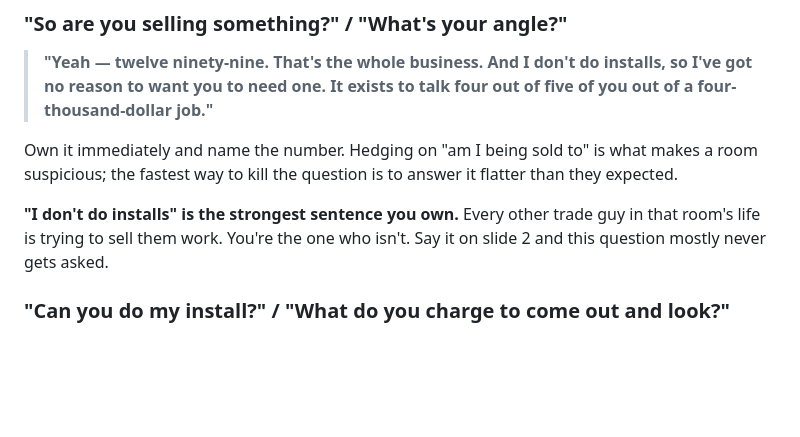
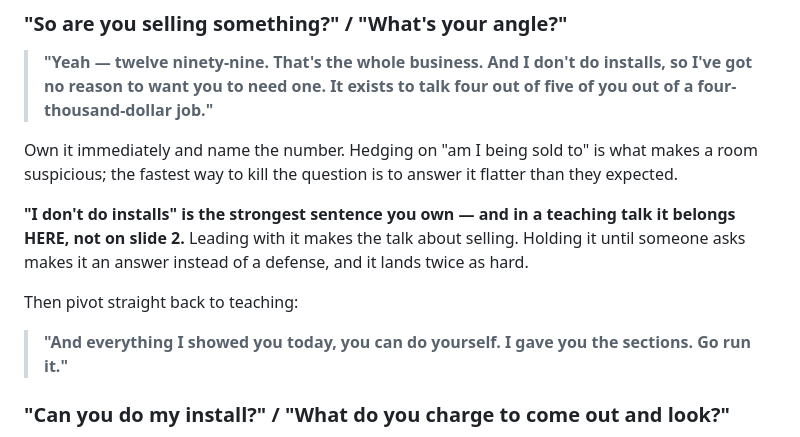
Before and after one commit to LeeHigma0201/evolve-ky, a Markdown page: rehearsal/qa-bank.md, the part around one of its changes. GitHub-like rendering; blank space fills up the shorter version.

```diff
--- a/rehearsal/qa-bank.md
+++ b/rehearsal/qa-bank.md
@@ -13,7 +13,10 @@ Simulated Evolve KY audience: EV-club regulars (Leaf/Bolt/Model 3 owners), 2–4
 
 Own it immediately and name the number. Hedging on "am I being sold to" is what makes a room suspicious; the fastest way to kill the question is to answer it flatter than they expected.
 
-**"I don't do installs" is the strongest sentence you own.** Every other trade guy in that room's life is trying to sell them work. You're the one who isn't. Say it on slide 2 and this question mostly never gets asked.
+**"I don't do installs" is the strongest sentence you own — and in a teaching talk it belongs HERE, not on slide 2.** Leading with it makes the talk about selling. Holding it until someone asks makes it an answer instead of a defense, and it lands twice as hard.
+
+Then pivot straight back to teaching:
+> **"And everything I showed you today, you can do yourself. I gave you the sections. Go run it."**
 
 ### "Can you do my install?" / "What do you charge to come out and look?"
 > **"I don't do installs. That's kind of the point — I've got no reason to want you to need one."**
```
Also changed, not shown: other parts of rehearsal/qa-bank.md (+38 -0 lines), notebooklm/INTEGRATION-MAP.md (+4 -2 lines), rehearsal/RUN-CARD.md (+114 -96 lines).
